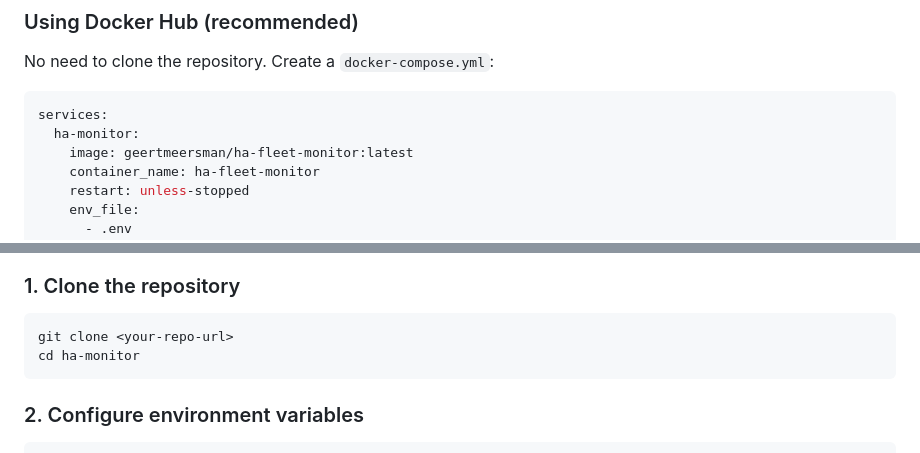
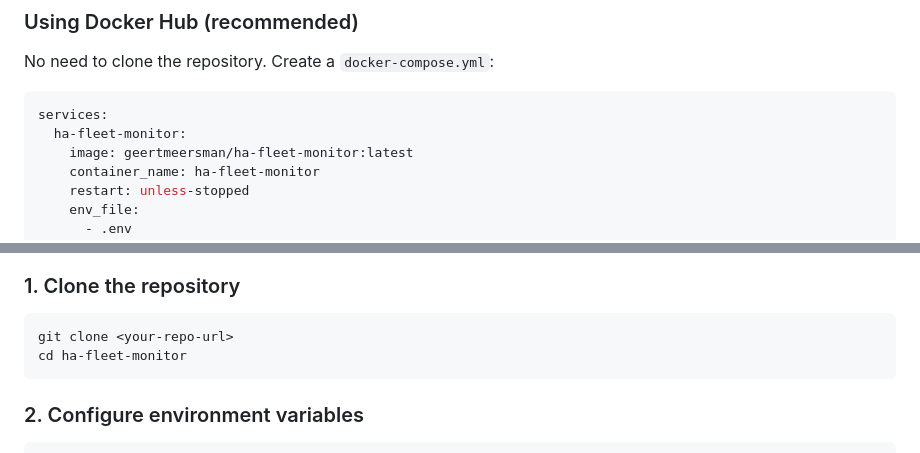
Before and after one commit to geertmeersman/ha-fleet-monitor, a Markdown page: README.md, 2 parts joined by grey strips. GitHub-like rendering.

Commit message:
refactor: Rename service from ha-monitor to ha-fleet-monitor in documentation

````diff
--- a/README.md
+++ b/README.md
@@ -66,7 +66,7 @@ No need to clone the repository. Create a `docker-compose.yml`:
 
 ```yaml
 services:
-  ha-monitor:
+  ha-fleet-monitor:
     image: geertmeersman/ha-fleet-monitor:latest
     container_name: ha-fleet-monitor
     restart: unless-stopped
@@ -96,7 +96,7 @@ The dashboard is available at the configured proxy URL, or add `ports: - "5000:5
 
 ```bash
 git clone <your-repo-url>
-cd ha-monitor
+cd ha-fleet-monitor
 ```
 
 ### 2. Configure environment variables
````
Also changed, not shown: DOCKER_HUB.md (+2 -2 lines).
